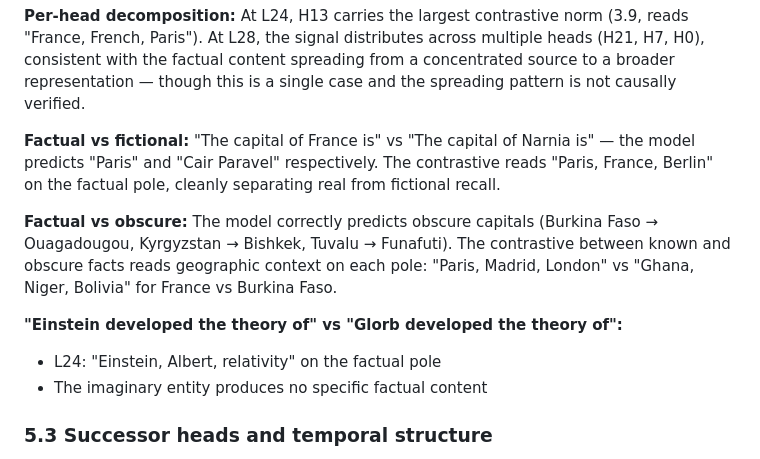
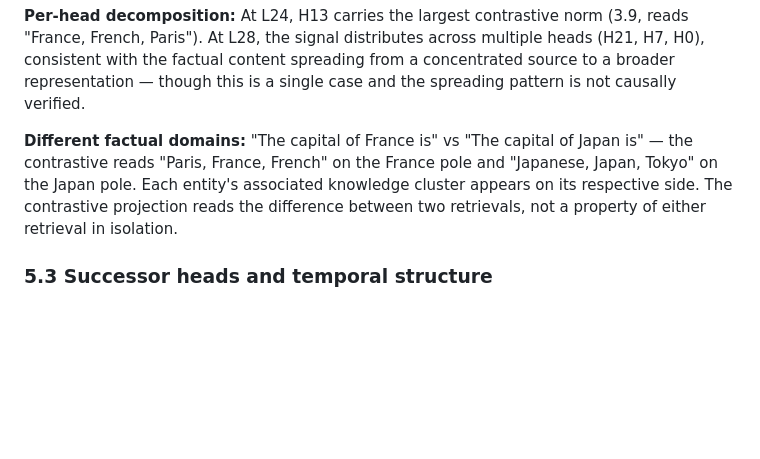
Before and after one commit to EvidentSolutions/Contrastive, a Markdown page: docs/paper_v1.md, the part around the change. Rendered like a GitHub page; blank space fills up the shorter version.

Commit message:
Remove unfounded real-vs-fictional claim from factual recall
The contrastive between France and Narnia reads different associations,
not a factuality boundary. The model has no mechanism to distinguish
real from fictional — it just retrieves different content. Replaced
with a plain two-domain factual contrast (France vs Japan) that shows
the method reading different knowledge clusters without overclaiming.

Co-Authored-By: Claude Opus 4.6 (1M context) <noreply@anthropic.com>

```diff
--- a/docs/paper_v1.md
+++ b/docs/paper_v1.md
@@ -346,20 +346,12 @@ multiple heads (H21, H7, H0), consistent with the factual content spreading
 from a concentrated source to a broader representation — though this is a
 single case and the spreading pattern is not causally verified.
 
-**Factual vs fictional:** "The capital of France is" vs "The capital of Narnia
-is" — the model predicts "Paris" and "Cair Paravel" respectively. The
-contrastive reads "Paris, France, Berlin" on the factual pole, cleanly
-separating real from fictional recall.
-
-**Factual vs obscure:** The model correctly predicts obscure capitals
-(Burkina Faso → Ouagadougou, Kyrgyzstan → Bishkek, Tuvalu → Funafuti). The
-contrastive between known and obscure facts reads geographic context on each
-pole: "Paris, Madrid, London" vs "Ghana, Niger, Bolivia" for France vs
-Burkina Faso.
-
-**"Einstein developed the theory of" vs "Glorb developed the theory of":**
-- L24: "Einstein, Albert, relativity" on the factual pole
-- The imaginary entity produces no specific factual content
+**Different factual domains:** "The capital of France is" vs "The capital of
+Japan is" — the contrastive reads "Paris, France, French" on the France pole
+and "Japanese, Japan, Tokyo" on the Japan pole. Each entity's associated
+knowledge cluster appears on its respective side. The contrastive projection
+reads the difference between two retrievals, not a property of either
+retrieval in isolation.
 
 ### 5.3 Successor heads and temporal structure
 
```
